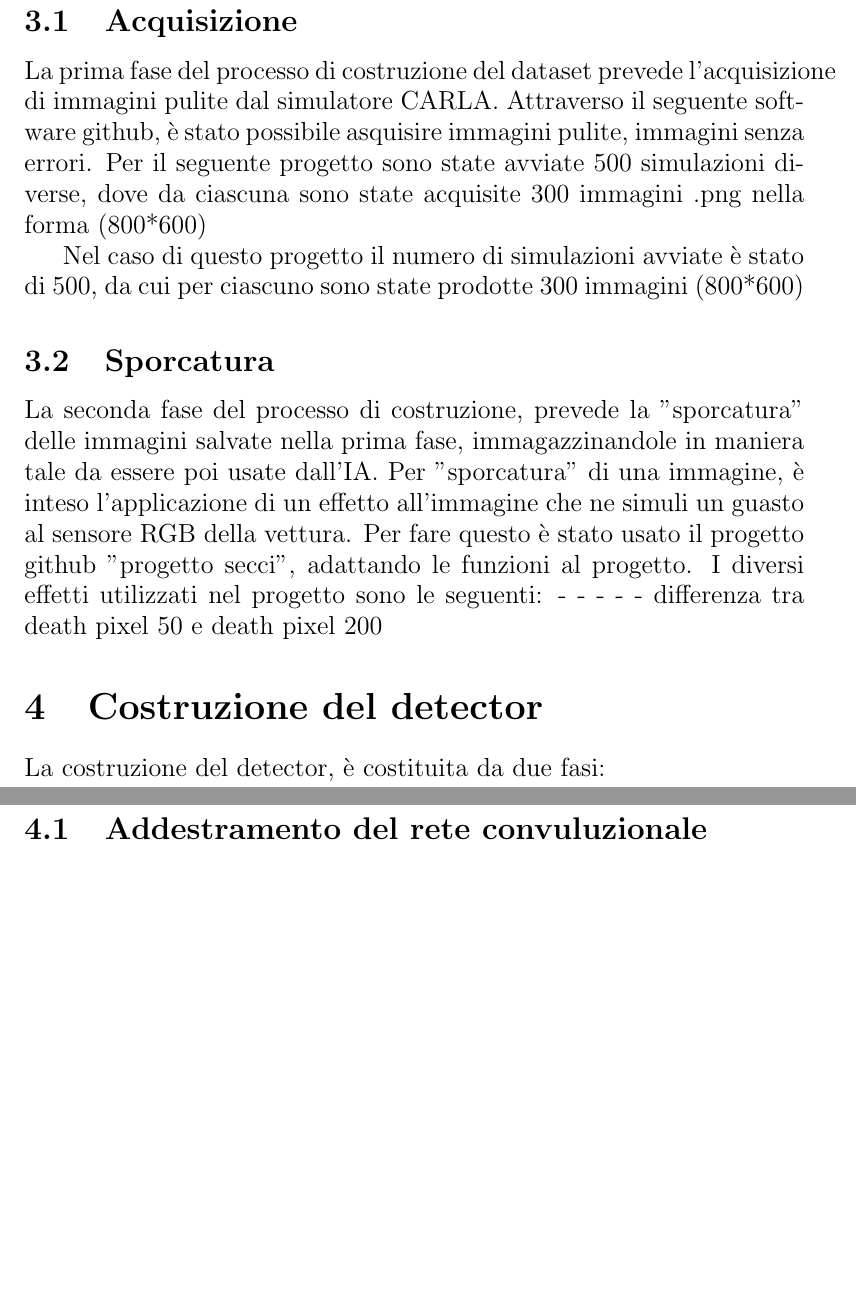
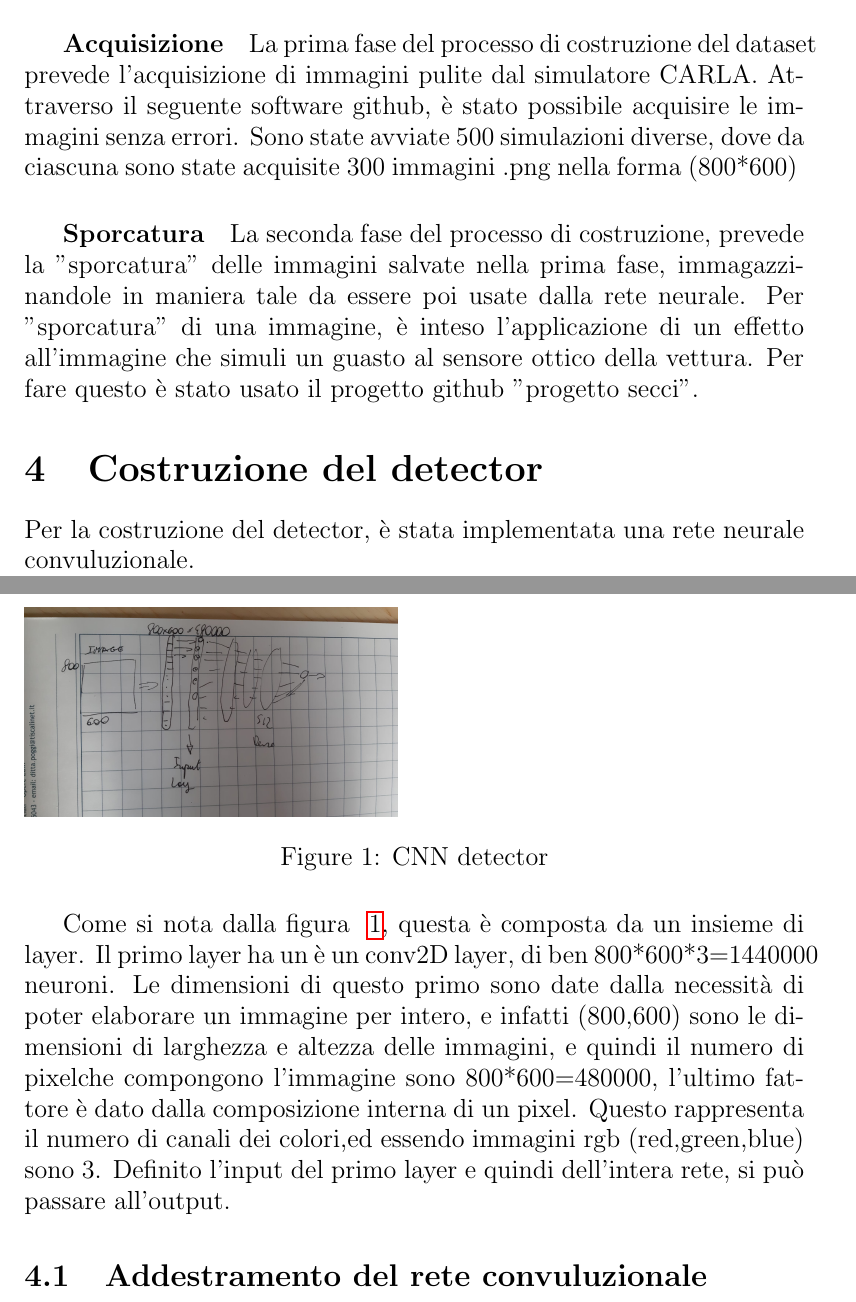
Before and after one commit to BernabeiPietro/Carla_Detector_Cam_Malfunction, a LaTeX document (tesi/TesiBernabei.tex): two parts of pages 19 and 20 of 21, joined at a grey line, cut so that both start at the same text, the shorter picture padded with empty space. Compiled offline with pdfLaTeX.

Commit message:
sistemato tesi

```diff
--- a/tesi/TesiBernabei.tex
+++ b/tesi/TesiBernabei.tex
@@ -374,11 +374,13 @@ esibiscono oscillazioni o addirittura comportamenti caotici. Questa caratteristi
 Una forma semplice di feed-forward network, è il perceptron network o anche chiamato single-layer neural networl. Questo prevede che i suoi neuroni di input siano direttamente connessi a quelli di output.
 
 \subsubsection{Convulutional Neural Network}
-
-
+Una rete neurale convuluzionale è una rete neurale di tipo feed-forward network che impiega un operazione matematica chiamata \textbf{convuluzione}.
+\subparagraph{La convuluzione} è un tipo specializzato di operazione lineare, applicata a due funzioni (f e g) che produce una terza funzione (f*g) esprimendo come la forma dell'uno viene modificata dall'altra.
+L'architettura di una CNN è simile a tutte le reti neurali, quindi da un layer di input, uno di output e da diversi hidden layer, dove come suggerisce il nome della rete, sarà presente almeno un tipo di layer che effettuerà la convuluzione.
+\subparagraph{Convulutional Layer:}
+Layer impiegati anche come layer di input, ricevono
 
 
 
 \section{Costruzione del dataset}
-Come predetto il detector ivi esposto impiega come sistema classificatore una rete neurale convuluzionale, ed essendo questo una  forma di apprendimento supervisionato, richiede una fase di training prima del suo utilizzo, nel quale si va a fornirgli una  conoscenza di base su cui si baserà.
-Detto ciò, la prima cosa che è necessario predisporre, è il dataset di dati, nel nostro caso, immagini, da fornirgli.
+Come predetto il detector ivi esposto impiega come sistema classificatore una rete neurale convuluzionale, ed essendo questo una  forma di apprendimento supervisionato, richiede una fase di training prima del suo utilizzo.
@@ -404,26 +408,30 @@ Dovendo ottenere un simil risultato, si è proceduto con le due seguenti fasi:
 \item Sporcatura;
 \end{itemize}
 
-\subsection{Acquisizione}
-La prima fase del processo di costruzione del dataset  prevede l'acquisizione di immagini pulite dal simulatore CARLA. Attraverso il seguente software github, è stato possibile asquisire immagini pulite, immagini senza errori.
-Per il seguente progetto sono state avviate 500 simulazioni diverse, dove da ciascuna sono state acquisite 300 immagini .png nella forma (800*600)
-
-
+\subparagraph{Acquisizione}
+La prima fase del processo di costruzione del dataset  prevede l'acquisizione di immagini pulite dal simulatore CARLA. Attraverso il seguente software github, è stato possibile acquisire le immagini senza errori.
+Sono state avviate 500 simulazioni diverse, dove da ciascuna sono state acquisite 300 immagini .png nella forma (800*600)
+\begin{comment}
 Nel caso di questo progetto il numero di simulazioni avviate è stato di 500, da cui per ciascuno sono state prodotte 300 immagini (800*600)
-\subsection{Sporcatura}
-La seconda fase del processo di costruzione, prevede la "sporcatura" delle immagini salvate nella prima fase, immagazzinandole in maniera tale da essere poi usate dall'IA.
-Per "sporcatura" di una immagine, è inteso l'applicazione di un effetto all'immagine che ne simuli un guasto al sensore RGB della vettura.
-Per fare questo è stato usato il progetto github "progetto secci", adattando le funzioni al progetto.
-I diversi effetti utilizzati nel progetto sono le seguenti:
--
--
--
--
--
-differenza tra death pixel 50 e death pixel 200
+\end{comment}
+\subparagraph{Sporcatura}
+La seconda fase del processo di costruzione, prevede la "sporcatura" delle immagini salvate nella prima fase, immagazzinandole in maniera tale da essere poi usate dalla rete neurale.
+Per "sporcatura" di una immagine, è inteso l'applicazione di un effetto all'immagine che simuli un guasto al sensore ottico della vettura.
+Per fare questo è stato usato il progetto github "progetto secci".
 
 \section{Costruzione del detector}
-La costruzione del detector, è costituita da due fasi:
+Per la  costruzione del detector,  è stata implementata una rete neurale convuluzionale.
+\begin{figure}[h!]
+  \includegraphics[scale=0.1]{"cnnmodel"}
+  \caption{CNN detector}
+  \label{fig:CNN}
+\end{figure}
+
+Come si nota dalla figura ~\ref{fig:CNN}, questa è composta da un insieme di layer.
+Il primo layer ha un è un conv2D layer, di ben 800*600*3=1440000 neuroni.
+Le dimensioni di questo primo sono date dalla necessità di poter elaborare un immagine per intero, e infatti (800,600) sono le dimensioni di larghezza e altezza delle immagini, e quindi il numero di pixelche compongono l'immagine sono 800*600=480000,  l'ultimo fattore è dato dalla composizione interna di un pixel. Questo rappresenta il numero di canali dei colori,ed essendo immagini rgb (red,green,blue) sono 3.
+Definito l'input del primo layer e quindi dell'intera rete, si può passare all'output.
+
 \subsection{Addestramento del rete convuluzionale}
 
 
```
Also changed, not shown: tesi/TesiBernabei.pdf, tesi/cnnmodel.jpeg (added), tesi/TesiBernabei.tex (4 more changed lines), 7 other files.
